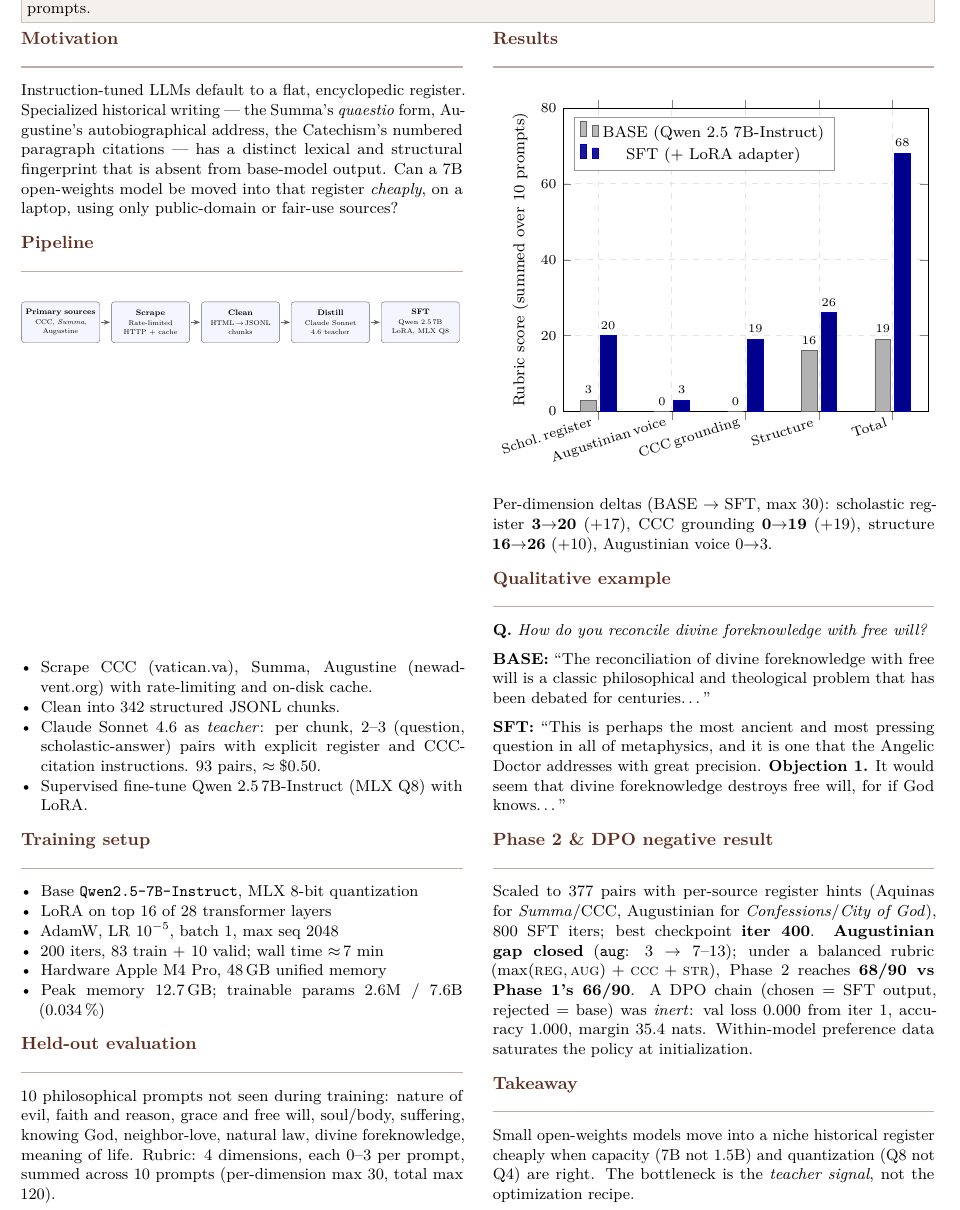
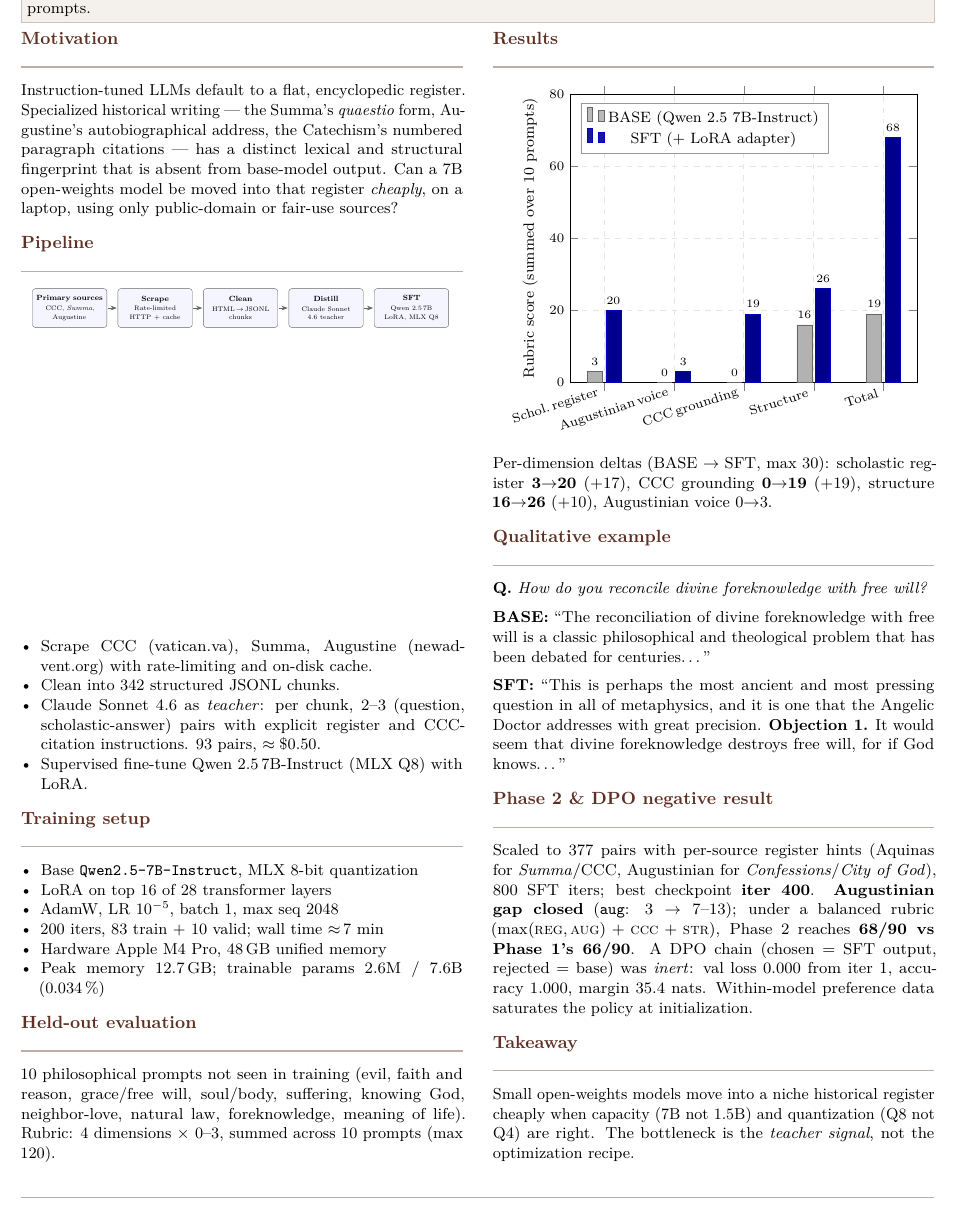
Before and after one commit to pleyva2004/scholastic-llm, a LaTeX document (poster/main.tex): part of page 1 of 2, cut so that both start at the same text. Compiled offline with pdfLaTeX.

Commit message:
poster: shrink figures and tighten held-out section to fit on 1 page

```diff
--- a/poster/main.tex
+++ b/poster/main.tex
@@ -85,8 +85,9 @@ fair-use sources?
 
 \section*{Pipeline}
 \begin{center}
-\resizebox{\linewidth}{!}{\input{figures/pipeline}}
+\resizebox{0.95\linewidth}{!}{\input{figures/pipeline}}
 \end{center}
+\vspace{-0.6em}
 \begin{itemize}
   \item Scrape CCC (vatican.va), Summa, Augustine (newadvent.org) with
         rate-limiting and on-disk cache.
@@ -108,18 +109,18 @@ fair-use sources?
 \end{itemize}
 
 \section*{Held-out evaluation}
-10 philosophical prompts not seen during training: nature of evil,
-faith and reason, grace and free will, soul/body, suffering, knowing
-God, neighbor-love, natural law, divine foreknowledge, meaning of life.
-Rubric: 4 dimensions, each 0--3 per prompt, summed across 10 prompts
-(per-dimension max 30, total max 120).
+10 philosophical prompts not seen in training (evil, faith and reason,
+grace/free will, soul/body, suffering, knowing God, neighbor-love,
+natural law, foreknowledge, meaning of life). Rubric: 4 dimensions
+$\times$ 0--3, summed across 10 prompts (max 120).
 
 \columnbreak
 
 \section*{Results}
 \begin{center}
-\resizebox{\linewidth}{!}{\input{figures/rubric-bars}}
+\resizebox{0.95\linewidth}{!}{\input{figures/rubric-bars}}
 \end{center}
+\vspace{-0.6em}
 
 \noindent Per-dimension deltas (BASE $\to$ SFT, max 30): scholastic
 register \textbf{3$\to$20} (+17), CCC grounding \textbf{0$\to$19} (+19),
```
